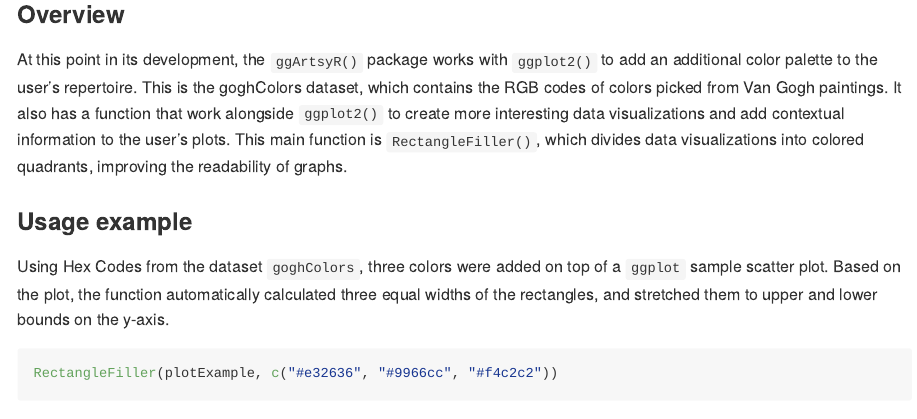
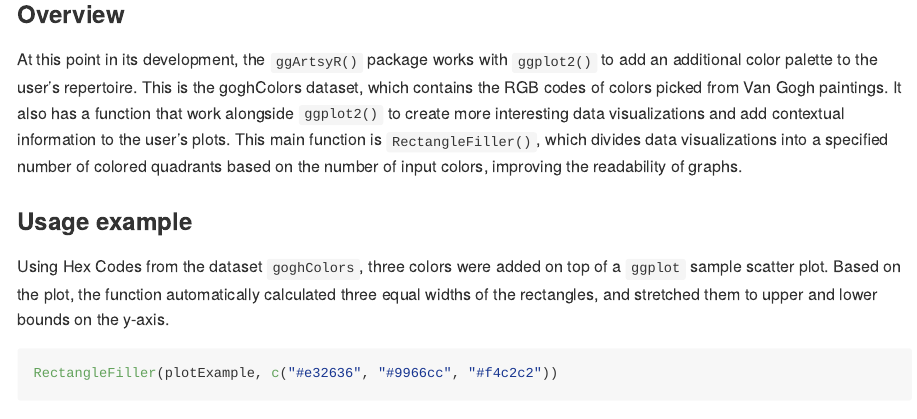
Before and after one commit to katelyndiaz/ggRtsy, an R Markdown document (README.Rmd): the page in a window 1100 px wide, from 120 px down. Rendered offline with R 4.5, knitr and Pandoc, with nearby package versions; some code elsewhere in the file could not run offline.

```diff
--- a/README.Rmd
+++ b/README.Rmd
@@ -18,7 +18,7 @@
 
 ### Overview
 
-At this point in its development, the `ggArtsyR()` package works with `ggplot2()` to add an additional color palette to the user’s repertoire. This is the goghColors dataset, which contains the RGB codes of colors picked from Van Gogh paintings. It also has a function that work alongside `ggplot2()` to create more interesting data visualizations and add contextual information to the user’s plots. This main function is `RectangleFiller()`, which divides data visualizations into colored quadrants, improving the readability of graphs.
+At this point in its development, the `ggArtsyR()` package works with `ggplot2()` to add an additional color palette to the user’s repertoire. This is the goghColors dataset, which contains the RGB codes of colors picked from Van Gogh paintings. It also has a function that work alongside `ggplot2()` to create more interesting data visualizations and add contextual information to the user’s plots. This main function is `RectangleFiller()`, which divides data visualizations into a specified number of colored quadrants based on the number of input colors, improving the readability of graphs.
 
 ### Usage example
 
```
Also changed, not shown: README.md, README.Rmd (2 more changed lines).
